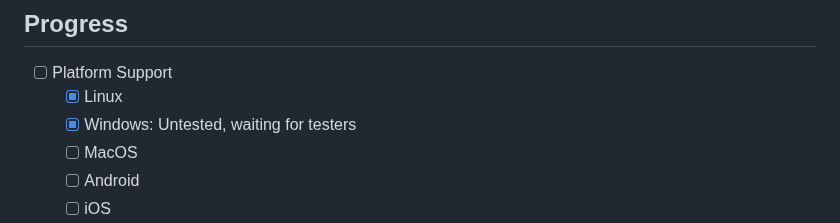
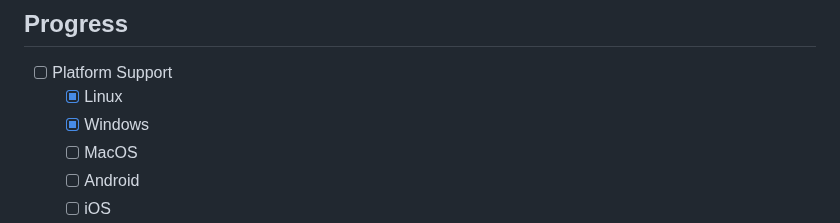
Before and after one commit to Henry-Hiles/nexus, a Markdown page: README.md, the part around the change. GitHub-like rendering.

Commit message:
add windows support

```diff
--- a/README.md
+++ b/README.md
@@ -17,7 +17,7 @@ A simple and user-friendly Matrix client made with Flutter and the Matrix Dart S
 
 -   [ ] Platform Support
     -   [x] Linux
-    -   [x] Windows: Untested, waiting for testers
+    -   [x] Windows
     -   [ ] MacOS
     -   [ ] Android
     -   [ ] iOS
```
